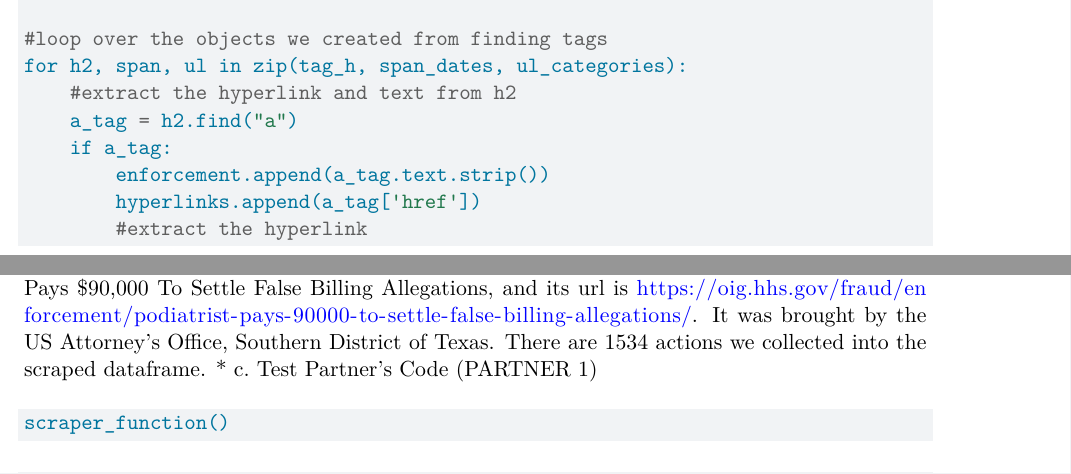
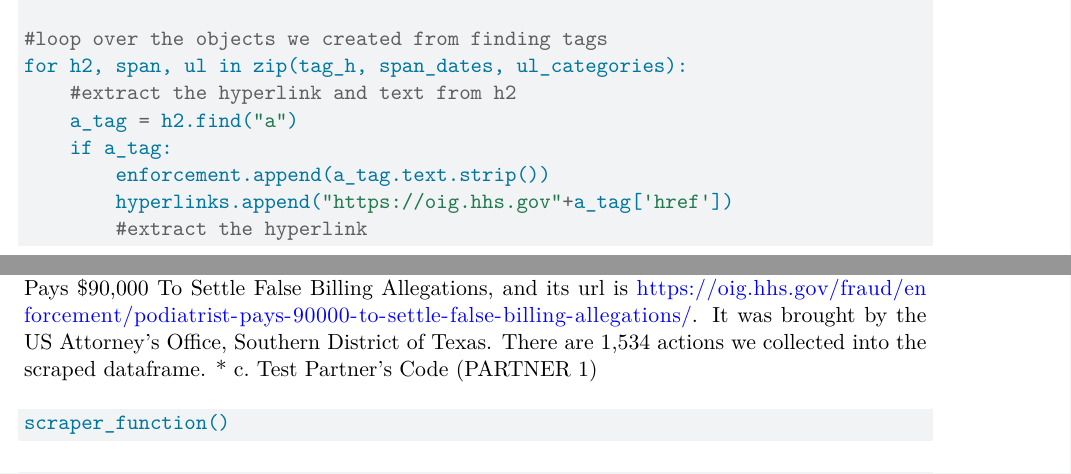
Before and after one commit to mbobbin/problem-set-5, a Quarto document (ps5_template.qmd): two parts of pages 2 and 6 of 13, joined at a grey line, cut so that both start at the same text. Rendered offline with R 4.5, knitr and Pandoc in place of Quarto, then LaTeX, with nearby package versions; some code elsewhere in the file could not run offline.

Commit message:
added a small change to urls for completeness

````diff
--- a/ps5_template.qmd
+++ b/ps5_template.qmd
@@ -88,7 +88,7 @@ for h2, span, ul in zip(tag_h, span_dates, ul_categories):
     a_tag = h2.find("a")
     if a_tag:
         enforcement.append(a_tag.text.strip())
-        hyperlinks.append(a_tag['href'])
+        hyperlinks.append("https://oig.hhs.gov"+a_tag['href'])
         #extract the hyperlink
 
     #extract the date and strip whitespace
@@ -265,7 +265,7 @@ print(scraped_2023.iloc[-1])
 print(scraped_2023.shape())
 ```
 
-The earliest enforcement action is on January 3rd, 2023. Its enforcement title is Podiatrist Pays $90,000 To Settle False Billing Allegations, and its url is https://oig.hhs.gov/fraud/enforcement/podiatrist-pays-90000-to-settle-false-billing-allegations/. It was brought by the US Attorney's Office, Southern District of Texas. There are 1534 actions we collected into the scraped dataframe.
+The earliest enforcement action is on January 3rd, 2023. Its enforcement title is Podiatrist Pays $90,000 To Settle False Billing Allegations, and its url is https://oig.hhs.gov/fraud/enforcement/podiatrist-pays-90000-to-settle-false-billing-allegations/. It was brought by the US Attorney's Office, Southern District of Texas. There are 1,534 actions we collected into the scraped dataframe.
 * c. Test Partner's Code (PARTNER 1)
 
 ```{python}
````
